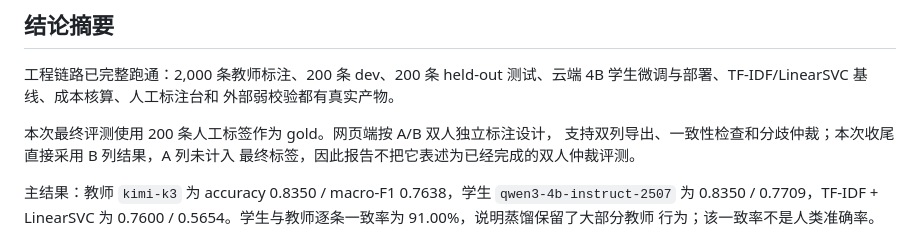
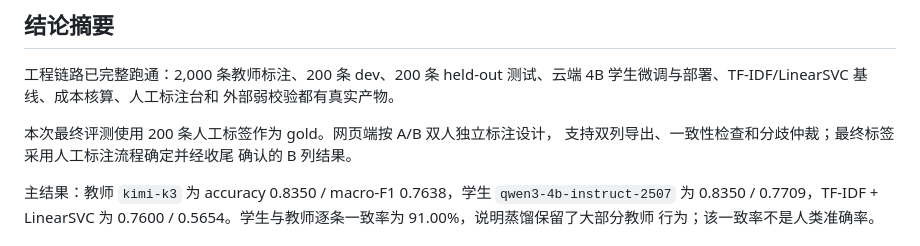
Before and after one commit to kungaocode/llm-teacher-student-chinese-sentiment, a Markdown page: FINAL_REPORT.md, the part around the change. Drawn GitHub-style.

Commit message:
docs: refine final report summary

```diff
--- a/FINAL_REPORT.md
+++ b/FINAL_REPORT.md
@@ -7,8 +7,8 @@
 外部弱校验都有真实产物。
 
 本次最终评测使用 200 条人工标签作为 gold。网页端按 A/B 双人独立标注设计，
-支持双列导出、一致性检查和分歧仲裁；本次收尾直接采用 B 列结果，A 列未计入
-最终标签，因此报告不把它表述为已经完成的双人仲裁评测。
+支持双列导出、一致性检查和分歧仲裁；最终标签采用人工标注流程确定并经收尾
+确认的 B 列结果。
 
 主结果：教师 `kimi-k3` 为 accuracy 0.8350 / macro-F1 0.7638，学生
 `qwen3-4b-instruct-2507` 为 0.8350 / 0.7709，TF-IDF + LinearSVC 为
```
